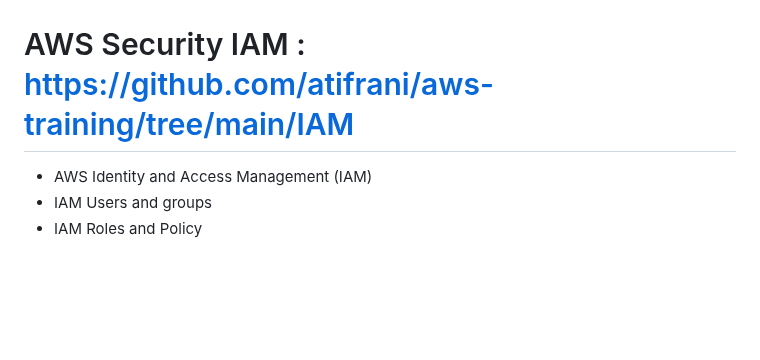
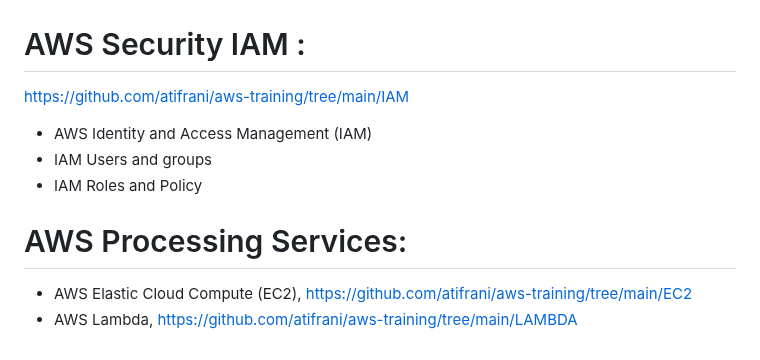
Before and after one commit to atifrani/aws-training, a Markdown page: README.md, the part around the change. Rendered like a GitHub page; blank space fills up the shorter version.

```diff
--- a/README.md
+++ b/README.md
@@ -204,8 +204,14 @@ An AWS Security Group is a virtual firewall that controls inbound and outbound t
 
 ![alt text](images/img15.png)
 
-# AWS Security IAM : https://github.com/atifrani/aws-training/tree/main/IAM
+# AWS Security IAM :
+https://github.com/atifrani/aws-training/tree/main/IAM
 
 * AWS Identity and Access Management (IAM)
 * IAM Users and groups
 * IAM Roles and Policy
+
+# AWS Processing Services:
+
+* AWS Elastic Cloud Compute (EC2),  https://github.com/atifrani/aws-training/tree/main/EC2
+* AWS Lambda, https://github.com/atifrani/aws-training/tree/main/LAMBDA
```
Also changed, not shown: IAM/README.MD (added, +50 -0 lines).
